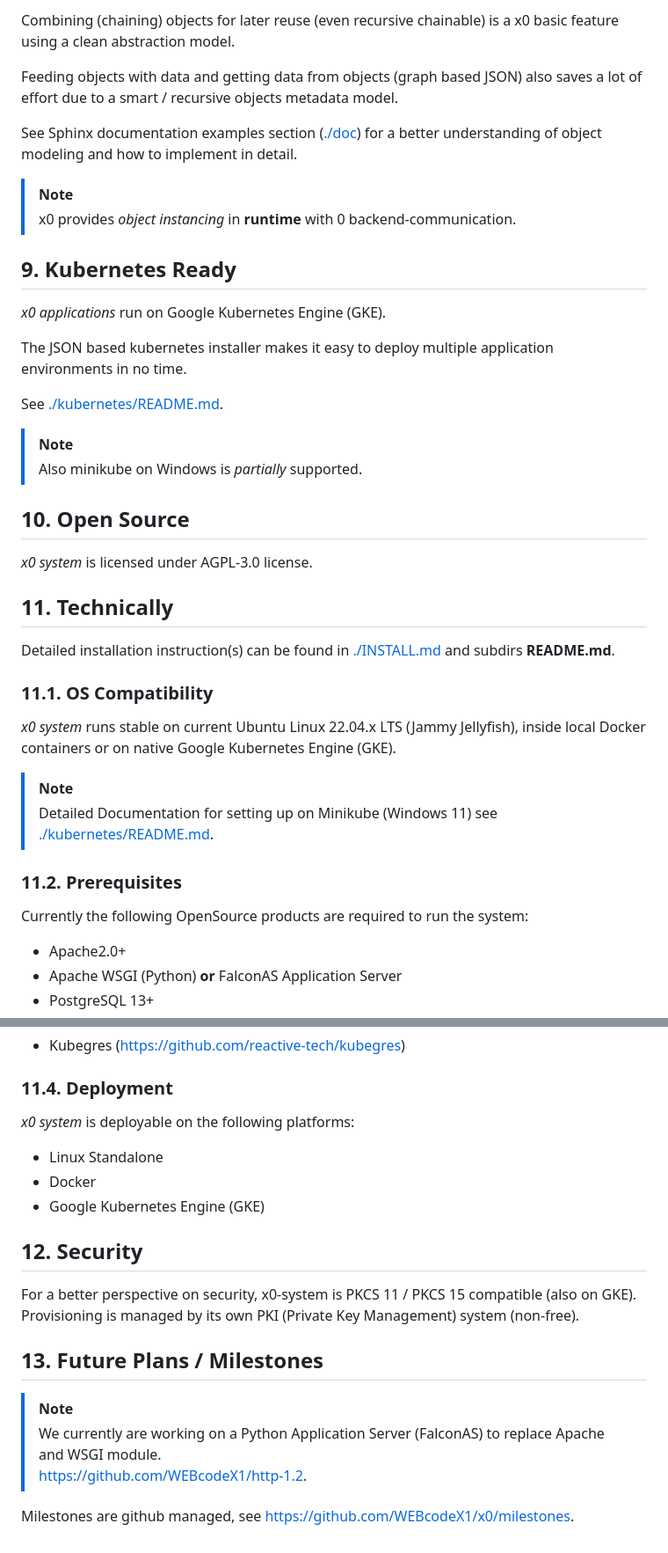
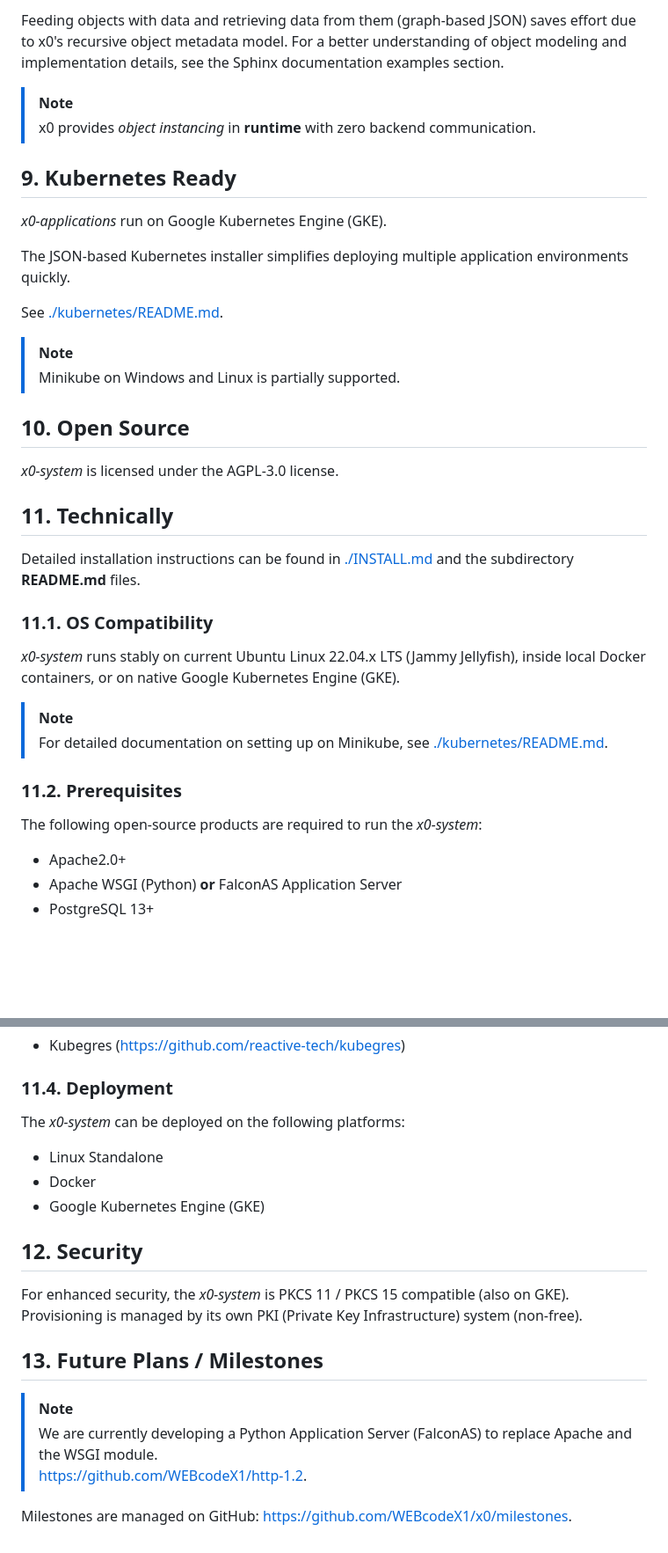
Before and after one commit to WEBcodeX1/x0, a Markdown page: README.md, 2 parts joined by grey strips. Shown at 88% size. Rendered like a GitHub page; blank space fills up the shorter version.

```diff
--- a/README.md
+++ b/README.md
@@ -89,48 +86,43 @@ enjoyment.
 
-Combining (chaining) objects for later reuse (even recursive chainable) is a x0 basic
-feature using a clean abstraction model.
-
-Feeding objects with data and getting data from objects (graph based JSON) also saves
-a lot of effort due to a smart / recursive objects metadata model.
-
-See Sphinx documentation examples section ([./doc](./doc)) for a better understanding
-of object modeling and how to implement in detail.
+Feeding objects with data and retrieving data from them (graph-based JSON) saves effort
+due to x0's recursive object metadata model. For a better understanding of object modeling
+and implementation details, see the Sphinx documentation examples section.
 
 >[!NOTE]
-> x0 provides *object instancing* in **runtime** with 0 backend-communication.
+> x0 provides *object instancing* in **runtime** with zero backend communication.
 
 ## 9. Kubernetes Ready
 
-*x0 applications* run on Google Kubernetes Engine (GKE).
+*x0-applications* run on Google Kubernetes Engine (GKE).
 
-The JSON based kubernetes installer makes it easy to deploy multiple application
-environments in no time.
+The JSON-based Kubernetes installer simplifies deploying multiple application
+environments quickly.
 
 See [./kubernetes/README.md](./kubernetes/README.md).
 
 >[!NOTE]
-> Also minikube on Windows is *partially* supported.
+> Minikube on Windows and Linux is partially supported.
 
 ## 10. Open Source
 
-*x0 system* is licensed under AGPL-3.0 license.
+*x0-system* is licensed under the AGPL-3.0 license.
 
 ## 11. Technically
 
-Detailed installation instruction(s) can be found in [./INSTALL.md](./INSTALL.md)
-and subdirs **README.md**.
+Detailed installation instructions can be found in [./INSTALL.md](./INSTALL.md)
+and the subdirectory **README.md** files.
 
 ### 11.1. OS Compatibility
 
-*x0 system* runs stable on current Ubuntu Linux 22.04.x LTS (Jammy Jellyfish), inside
-local Docker containers or on native Google Kubernetes Engine (GKE).
+*x0-system* runs stably on current Ubuntu Linux 22.04.x LTS (Jammy Jellyfish),
+inside local Docker containers, or on native Google Kubernetes Engine (GKE).
 
 >[!NOTE]
-> Detailed Documentation for setting up on Minikube (Windows 11) see [./kubernetes/README.md](./kubernetes/README.md).
+> For detailed documentation on setting up on Minikube, see [./kubernetes/README.md](./kubernetes/README.md).
 
 ### 11.2. Prerequisites
 
-Currently the following OpenSource products are required to run the system:
+The following open-source products are required to run the *x0-system*:
 
 - Apache2.0+
 - Apache WSGI (Python) **or** FalconAS Application Server
@@ -145,7 +137,7 @@ Currently the following OpenSource products are required to run the system:
 
 ### 11.4. Deployment
 
-*x0 system* is deployable on the following platforms:
+The *x0-system* can be deployed on the following platforms:
 
 - Linux Standalone
 - Docker
@@ -153,15 +145,13 @@ Currently the following OpenSource products are required to run the system:
 
 ## 12. Security
 
-For a better perspective on security, x0-system is PKCS 11 / PKCS 15 compatible
-(also on GKE). Provisioning is managed by its own PKI (Private Key Management) system
-(non-free).
+For enhanced security, the *x0-system* is PKCS 11 / PKCS 15 compatible (also on GKE).
+Provisioning is managed by its own PKI (Private Key Infrastructure) system (non-free).
 
 ## 13. Future Plans / Milestones
 
 >[!NOTE]
-> We currently are working on a Python Application Server (FalconAS) to replace Apache
-> and WSGI module.<br>
-> https://github.com/WEBcodeX1/http-1.2.
+> We are currently developing a Python Application Server (FalconAS) to replace Apache
+> and the WSGI module.<br> https://github.com/WEBcodeX1/http-1.2.
 
-Milestones are github managed, see https://github.com/WEBcodeX1/x0/milestones.
+Milestones are managed on GitHub: https://github.com/WEBcodeX1/x0/milestones.
```
Also changed, not shown: other parts of README.md (+29 -32 lines).
